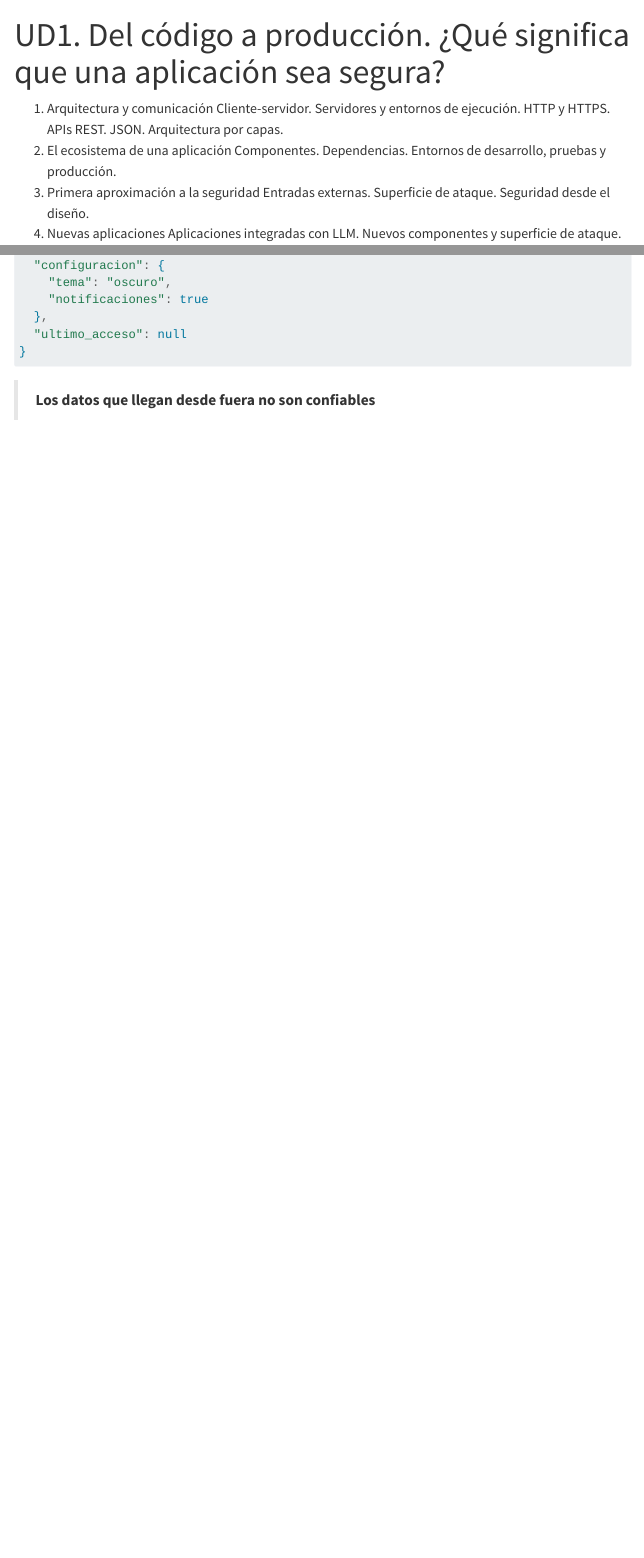
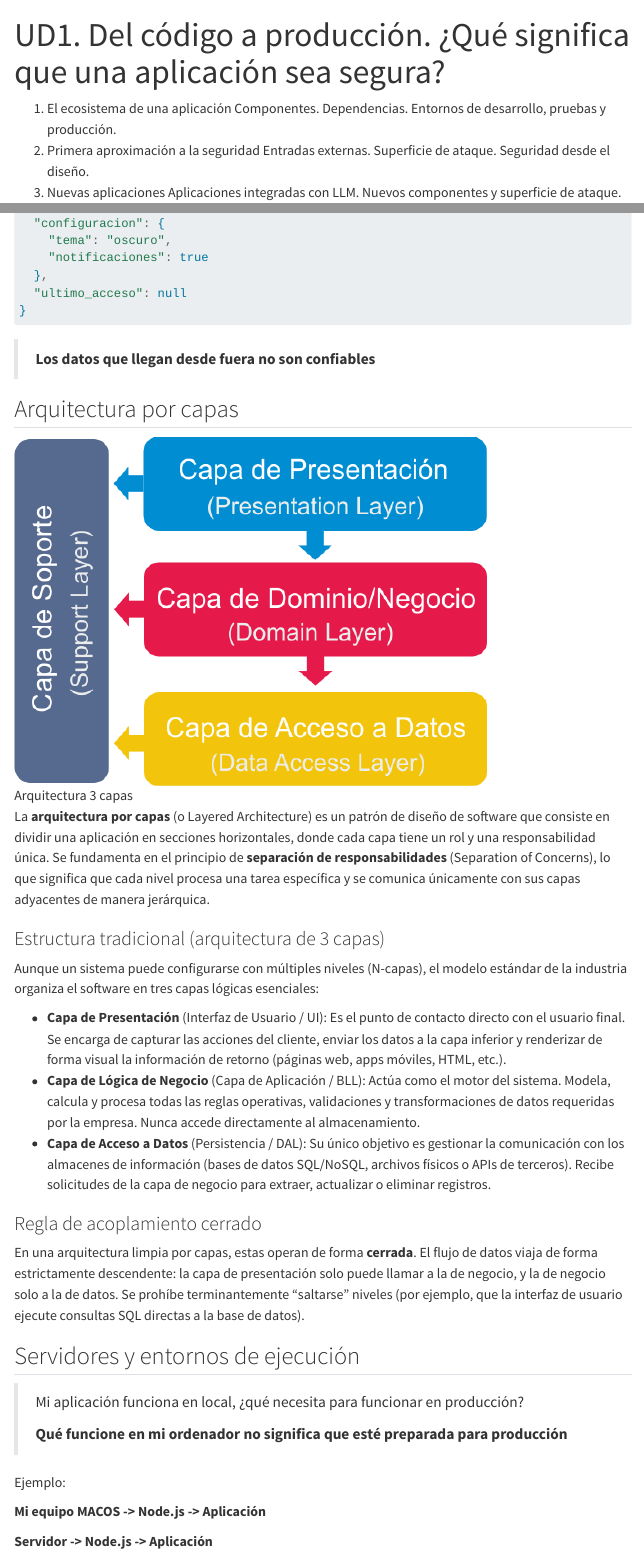
Before and after one commit to igijon/pps-web, a Quarto document (unidades/ud1/index.qmd): the page in a window 1100 px wide, from its top, and a second part further down, joined at a grey line. Rendered offline with R 4.5, knitr and Pandoc in place of Quarto, with nearby package versions; menus at the side of the page are left out.

Commit message:
Arquitectura y comunicación

````diff
--- a/unidades/ud1/index.qmd
+++ b/unidades/ud1/index.qmd
@@ -2,13 +2,7 @@
 title: "UD1. Del código a producción. ¿Qué significa que una aplicación sea segura?"
 ---
 
-1. Arquitectura y comunicación
-Cliente-servidor.
-Servidores y entornos de ejecución.
-HTTP y HTTPS.
-APIs REST.
-JSON.
-Arquitectura por capas.
+
 1. El ecosistema de una aplicación
 Componentes.
 Dependencias.
@@ -240,3 +234,34 @@ Un archivo o cadena JSON está compuesto exclusivamente por dos estructuras de d
 ```
 
 >**Los datos que llegan desde fuera no son confiables**
+
+## Arquitectura por capas
+
+![Arquitectura 3 capas](./images/u1_5.png)
+
+La **arquitectura por capas** (o Layered Architecture) es un patrón de diseño de software que consiste en dividir una aplicación en secciones horizontales, donde cada capa tiene un rol y una responsabilidad única.
+Se fundamenta en el principio de **separación de responsabilidades** (Separation of Concerns), lo que significa que cada nivel procesa una tarea específica y se comunica únicamente con sus capas adyacentes de manera jerárquica.
+
+### Estructura tradicional (arquitectura de 3 capas)
+
+Aunque un sistema puede configurarse con múltiples niveles (N-capas), el modelo estándar de la industria organiza el software en tres capas lógicas esenciales:
+
+- **Capa de Presentación** (Interfaz de Usuario / UI): Es el punto de contacto directo con el usuario final. Se encarga de capturar las acciones del cliente, enviar los datos a la capa inferior y renderizar de forma visual la información de retorno (páginas web, apps móviles, HTML, etc.).
+- **Capa de Lógica de Negocio** (Capa de Aplicación / BLL): Actúa como el motor del sistema. Modela, calcula y procesa todas las reglas operativas, validaciones y transformaciones de datos requeridas por la empresa. Nunca accede directamente al almacenamiento.
+- **Capa de Acceso a Datos** (Persistencia / DAL): Su único objetivo es gestionar la comunicación con los almacenes de información (bases de datos SQL/NoSQL, archivos físicos o APIs de terceros). Recibe solicitudes de la capa de negocio para extraer, actualizar o eliminar registros.
+
+### Regla de acoplamiento cerrado
+
+En una arquitectura limpia por capas, estas operan de forma **cerrada**. El flujo de datos viaja de forma estrictamente descendente: la capa de presentación solo puede llamar a la de negocio, y la de negocio solo a la de datos. Se prohíbe terminantemente "saltarse" niveles (por ejemplo, que la interfaz de usuario ejecute consultas SQL directas a la base de datos).
+
+## Servidores y entornos de ejecución
+
+>Mi aplicación funciona en local, ¿qué necesita para funcionar en producción?
+>
+>**Qué funcione en mi ordenador no significa que esté preparada para producción**
+
+Ejemplo:
+
+**Mi equipo MACOS -> Node.js -> Aplicación**
+
+**Servidor -> Node.js -> Aplicación**
````
Also changed, not shown: unidades/ud1/images/u1_5.png (added), 3 other files.
